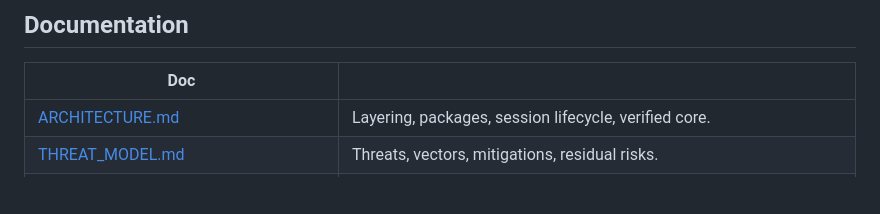
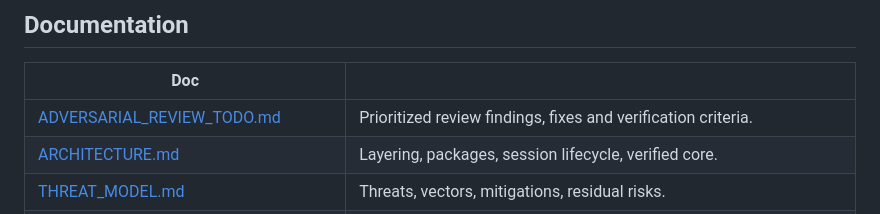
Before and after one commit to adsamcik/Stream-Ferry, a Markdown page: README.md, the part around the change. Rendered like a GitHub page; blank space fills up the shorter version.

Commit message:
Track adversarial review findings in durable TODO

```diff
--- a/README.md
+++ b/README.md
@@ -96,6 +96,7 @@ Implemented end-to-end:
 
 | Doc | |
 | --- | --- |
+| [ADVERSARIAL_REVIEW_TODO.md](docs/ADVERSARIAL_REVIEW_TODO.md) | Prioritized review findings, fixes and verification criteria. |
 | [ARCHITECTURE.md](docs/ARCHITECTURE.md) | Layering, packages, session lifecycle, verified core. |
 | [THREAT_MODEL.md](docs/THREAT_MODEL.md) | Threats, vectors, mitigations, residual risks. |
 | [PROXY_DESIGN.md](docs/PROXY_DESIGN.md) | HTTP/Range semantics, session security, FGS-type decision. |
```
Also changed, not shown: docs/ADVERSARIAL_REVIEW_TODO.md (added, +277 -0 lines), docs/NEXT_STEPS.md (+3 -0 lines).
